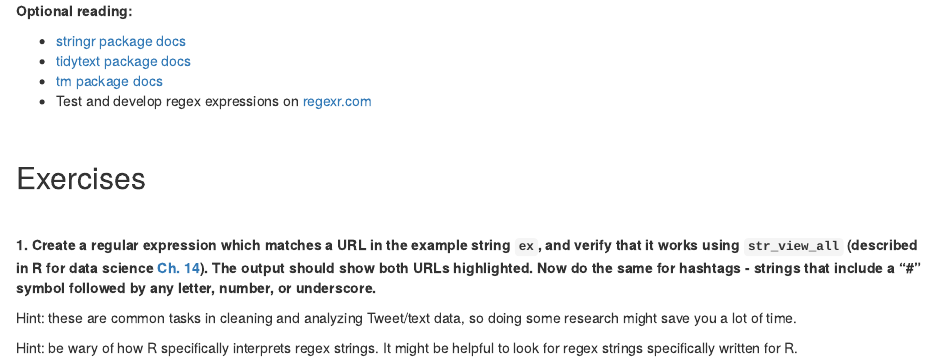
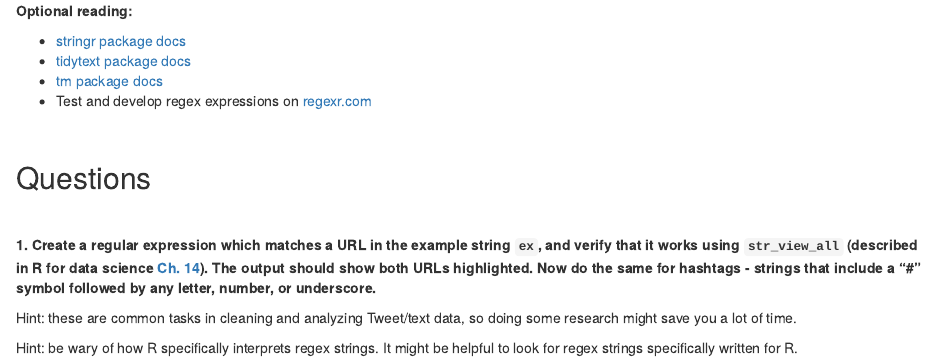
Before and after one commit to dssoc/dssoc.github.io, an R Markdown document (assignments/Lab_8.Rmd): the page in a window 1100 px wide, from 390 px down. The pictures show the output file assignments/Lab_8.html that the author committed with the source, opened offline.

Commit message:
changed header text

```diff
--- a/assignments/Lab_8.Rmd
+++ b/assignments/Lab_8.Rmd
@@ -41,8 +41,8 @@ load('E:\\data\\congress.RData')
 
 
 
-## Exercises
-<br/>
+## Questions
+<br>
 
 **1. Create a regular expression which matches a URL in the example string `ex`, and verify that it works using `str_view_all` (described in R for data science [Ch. 14](https://r4ds.had.co.nz/strings.html)). The output should show both URLs highlighted. Now do the same for hashtags - strings that include a "#" symbol followed by any letter, number, or underscore.**
 
```
Also changed, not shown: assignments/Lab_8.html.
